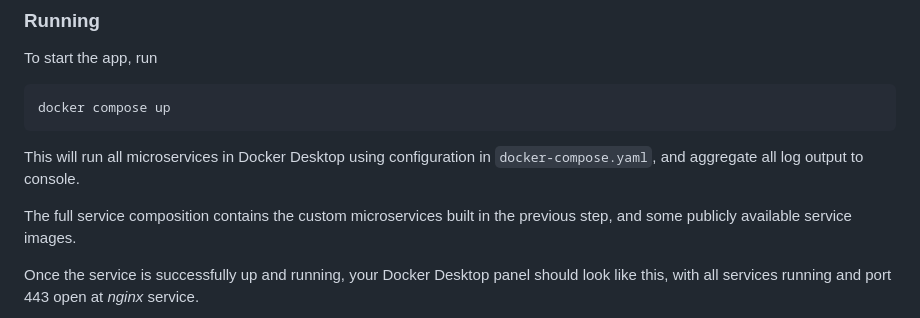
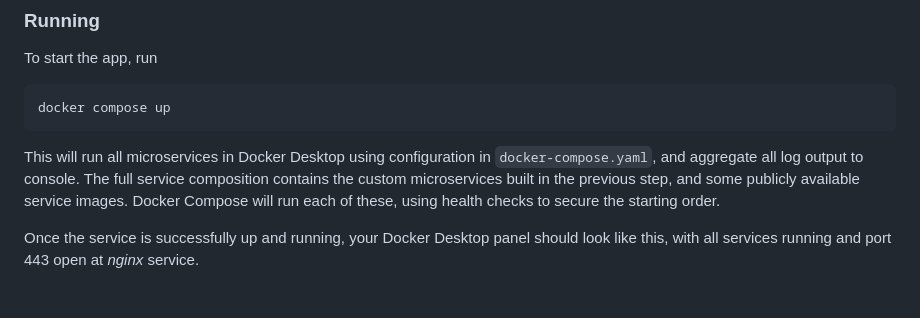
Before and after one commit to Jaakk0S/IceCreamParlor, a Markdown page: README.md, the part around the change. GitHub-like rendering; blank space fills up the shorter version.

Commit message:
uÃpdated readme

````diff
--- a/README.md
+++ b/README.md
@@ -106,9 +106,9 @@ docker compose up
 ```
 
 This will run all microservices in Docker Desktop using configuration in `docker-compose.yaml`, and aggregate all log output to console.
-
 The full service composition contains the custom microservices built in the previous step, and
 some publicly available service images.
+Docker Compose will run each of these, using health checks to secure the starting order.
 
 Once the service is successfully up and running, your Docker Desktop panel should look like this,
 with all services running and port 443 open at *nginx* service.
````
